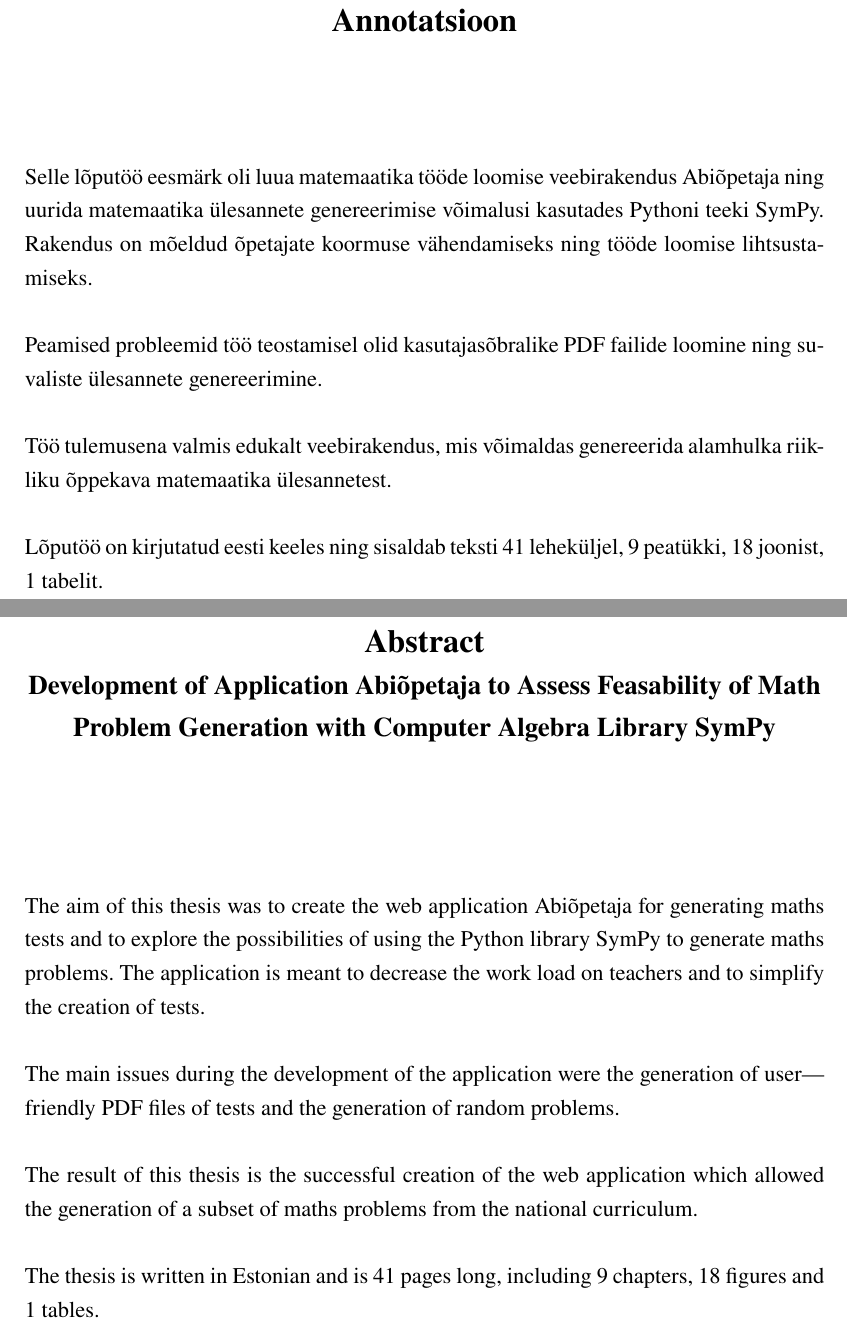
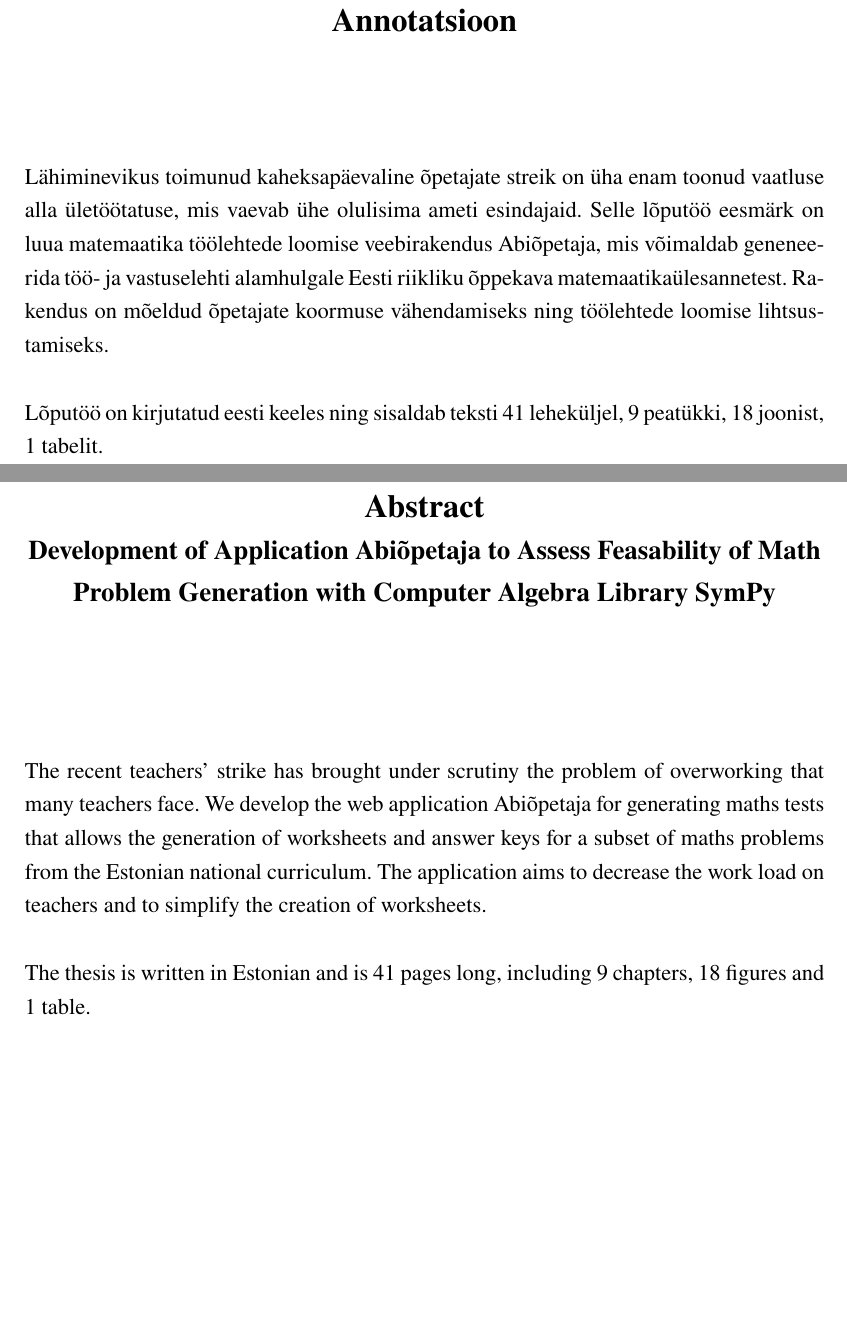
Before and after one commit to gekoke/thesis, a LaTeX thesis (src/thesis.tex, which reads src/preamble/abstract.tex, src/preamble/abstract_english.tex): two parts of pages 3 and 4 of 42, joined at a grey line, cut so that both start at the same text, the shorter picture padded with empty space. Compiled offline with XeLaTeX.

Commit message:
feat(preamble): abstract: rewrite abstract

```diff
--- a/src/preamble/abstract.tex
+++ b/src/preamble/abstract.tex
@@ -1,7 +1,3 @@
-Selle lõputöö eesmärk oli luua matemaatika tööde loomise veebirakendus Abiõpetaja ning uurida matemaatika ülesannete genereerimise võimalusi kasutades Pythoni teeki SymPy. Rakendus on mõeldud õpetajate koormuse vähendamiseks ning tööde loomise lihtsustamiseks.
-
-Peamised probleemid töö teostamisel olid kasutajasõbralike PDF failide loomine ning suvaliste ülesannete genereerimine.
-
-Töö tulemusena valmis edukalt veebirakendus, mis võimaldas genereerida alamhulka riikliku õppekava matemaatika ülesannetest.
+Lähiminevikus toimunud kaheksapäevaline õpetajate streik on üha enam toonud vaatluse alla ületöötatuse, mis vaevab ühe olulisima ameti esindajaid. Selle lõputöö eesmärk on luua matemaatika töölehtede loomise veebirakendus Abiõpetaja, mis võimaldab geneneerida töö- ja vastuselehti alamhulgale Eesti riikliku õppekava matemaatikaülesannetest. Rakendus on mõeldud õpetajate koormuse vähendamiseks ning töölehtede loomise lihtsustamiseks.
 
 Lõputöö on kirjutatud eesti keeles ning sisaldab teksti \total{page} leheküljel, 9 peatükki, \total{figure} joonist, \total{table} tabelit.
--- a/src/preamble/abstract_english.tex
+++ b/src/preamble/abstract_english.tex
@@ -1,7 +1,3 @@
-The aim of this thesis was to create the web application Abiõpetaja for generating maths tests and to explore the possibilities of using the Python library SymPy to generate maths problems. The application is meant to decrease the work load on teachers and to simplify the creation of tests.
+The recent teachers' strike has brought under scrutiny the problem of overworking that many teachers face. We develop the web application Abiõpetaja for generating maths tests that allows the generation of worksheets and answer keys for a subset of maths problems from the Estonian national curriculum. The application aims to decrease the work load on teachers and to simplify the creation of worksheets.
 
-The main issues during the development of the application were the generation of user—friendly PDF files of tests and the generation of random problems.
-
-The result of this thesis is the successful creation of the web application which allowed the generation of a subset of maths problems from the national curriculum.
-
-The thesis is written in Estonian and is \total{page} pages long, including 9 chapters, \total{figure} figures and \total{table} tables.
+The thesis is written in Estonian and is \total{page} pages long, including 9 chapters, \total{figure} figures and \total{table} table.
```
